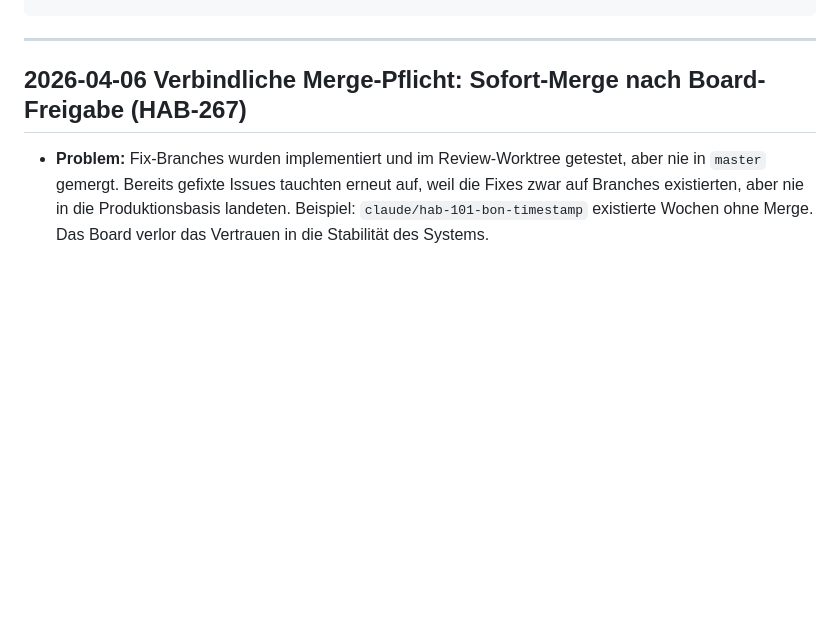
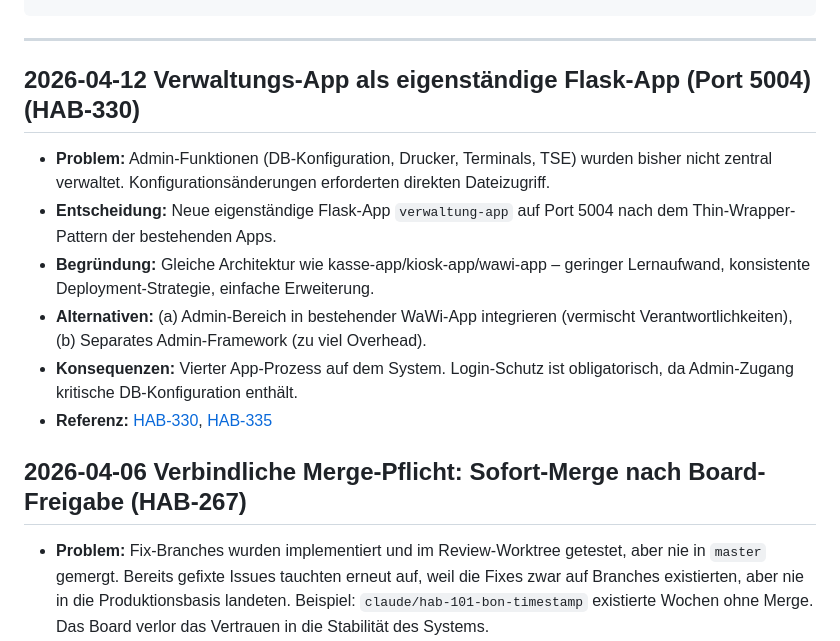
Before and after one commit to molymp/cao-xt, a Markdown page: DECISIONS.md, the part around the change. Drawn GitHub-style; blank space fills up the shorter version.

Commit message:
docs: CHANGELOG und DECISIONS für Verwaltungs-App (HAB-330, HAB-335)
Co-Authored-By: Paperclip <noreply@paperclip.ing>

````diff
--- a/DECISIONS.md
+++ b/DECISIONS.md
@@ -14,6 +14,15 @@ Dieses Dokument protokolliert alle wesentlichen technischen und architekturellen
 ```
 
 ---
+
+## 2026-04-12 Verwaltungs-App als eigenständige Flask-App (Port 5004) (HAB-330)
+
+- **Problem:** Admin-Funktionen (DB-Konfiguration, Drucker, Terminals, TSE) wurden bisher nicht zentral verwaltet. Konfigurationsänderungen erforderten direkten Dateizugriff.
+- **Entscheidung:** Neue eigenständige Flask-App `verwaltung-app` auf Port 5004 nach dem Thin-Wrapper-Pattern der bestehenden Apps.
+- **Begründung:** Gleiche Architektur wie kasse-app/kiosk-app/wawi-app – geringer Lernaufwand, konsistente Deployment-Strategie, einfache Erweiterung.
+- **Alternativen:** (a) Admin-Bereich in bestehender WaWi-App integrieren (vermischt Verantwortlichkeiten), (b) Separates Admin-Framework (zu viel Overhead).
+- **Konsequenzen:** Vierter App-Prozess auf dem System. Login-Schutz ist obligatorisch, da Admin-Zugang kritische DB-Konfiguration enthält.
+- **Referenz:** [HAB-330](/HAB/issues/HAB-330), [HAB-335](/HAB/issues/HAB-335)
 
 ## 2026-04-06 Verbindliche Merge-Pflicht: Sofort-Merge nach Board-Freigabe (HAB-267)
 
````
Also changed, not shown: CHANGELOG.md (+1 -0 lines).
